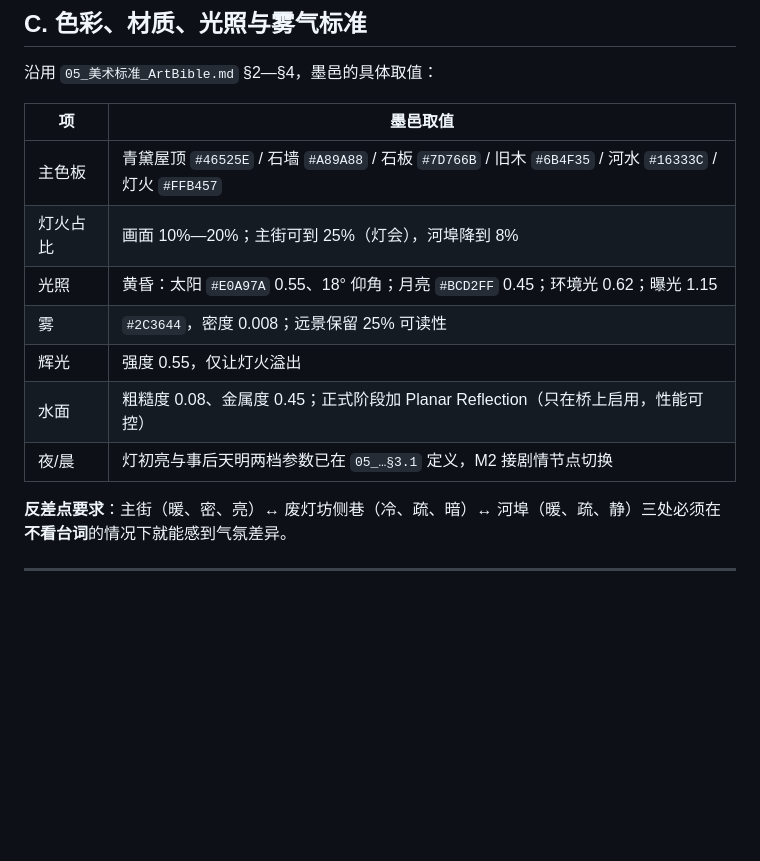
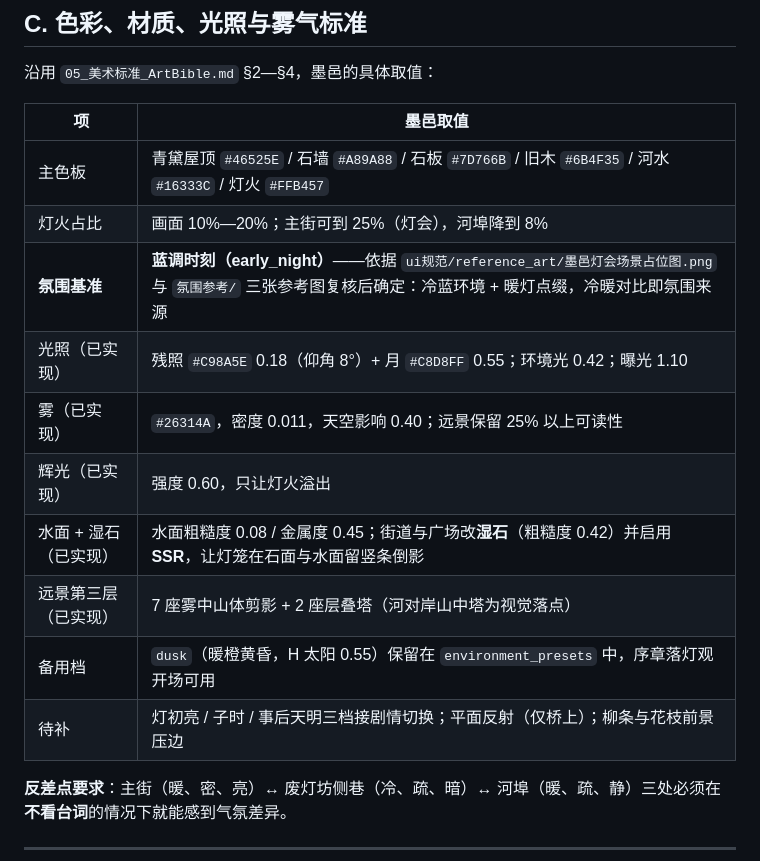
Before and after one commit to zhihu-baihe/zhihu, a Markdown page: 开发文档/06_墨邑古城_美术实施方案.md, the part around the change. GitHub-like rendering; blank space fills up the shorter version.

```diff
--- a/开发文档/06_墨邑古城_美术实施方案.md
+++ b/开发文档/06_墨邑古城_美术实施方案.md
@@ -67,11 +67,14 @@
 |---|---|
 | 主色板 | 青黛屋顶 `#46525E` / 石墙 `#A89A88` / 石板 `#7D766B` / 旧木 `#6B4F35` / 河水 `#16333C` / 灯火 `#FFB457` |
 | 灯火占比 | 画面 10%—20%；主街可到 25%（灯会），河埠降到 8% |
-| 光照 | 黄昏：太阳 `#E0A97A` 0.55、18° 仰角；月亮 `#BCD2FF` 0.45；环境光 0.62；曝光 1.15 |
-| 雾 | `#2C3644`，密度 0.008；远景保留 25% 可读性 |
-| 辉光 | 强度 0.55，仅让灯火溢出 |
-| 水面 | 粗糙度 0.08、金属度 0.45；正式阶段加 Planar Reflection（只在桥上启用，性能可控） |
-| 夜/晨 | 灯初亮与事后天明两档参数已在 `05_…§3.1` 定义，M2 接剧情节点切换 |
+| **氛围基准** | **蓝调时刻（early_night）**——依据 `ui规范/reference_art/墨邑灯会场景占位图.png` 与 `氛围参考/` 三张参考图复核后确定：冷蓝环境 + 暖灯点缀，冷暖对比即氛围来源 |
+| 光照（已实现） | 残照 `#C98A5E` 0.18（仰角 8°）+ 月 `#C8D8FF` 0.55；环境光 0.42；曝光 1.10 |
+| 雾（已实现） | `#26314A`，密度 0.011，天空影响 0.40；远景保留 25% 以上可读性 |
+| 辉光（已实现） | 强度 0.60，只让灯火溢出 |
+| 水面 + 湿石（已实现） | 水面粗糙度 0.08 / 金属度 0.45；街道与广场改**湿石**（粗糙度 0.42）并启用 **SSR**，让灯笼在石面与水面留竖条倒影 |
+| 远景第三层（已实现） | 7 座雾中山体剪影 + 2 座层叠塔（河对岸山中塔为视觉落点） |
+| 备用档 | `dusk`（暖橙黄昏，H 太阳 0.55）保留在 `environment_presets` 中，序章落灯观开场可用 |
+| 待补 | 灯初亮 / 子时 / 事后天明三档接剧情切换；平面反射（仅桥上）；柳条与花枝前景压边 |
 
 **反差点要求**：主街（暖、密、亮）↔ 废灯坊侧巷（冷、疏、暗）↔ 河埠（暖、疏、静）三处必须在**不看台词**的情况下就能感到气氛差异。
 
```
Also changed, not shown: 开发文档/03_开发日志.md (+32 -0 lines).
